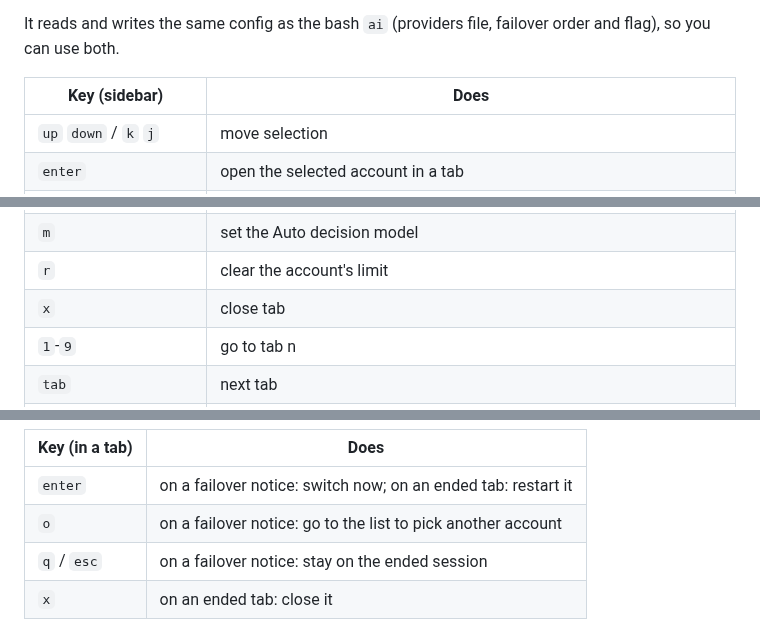
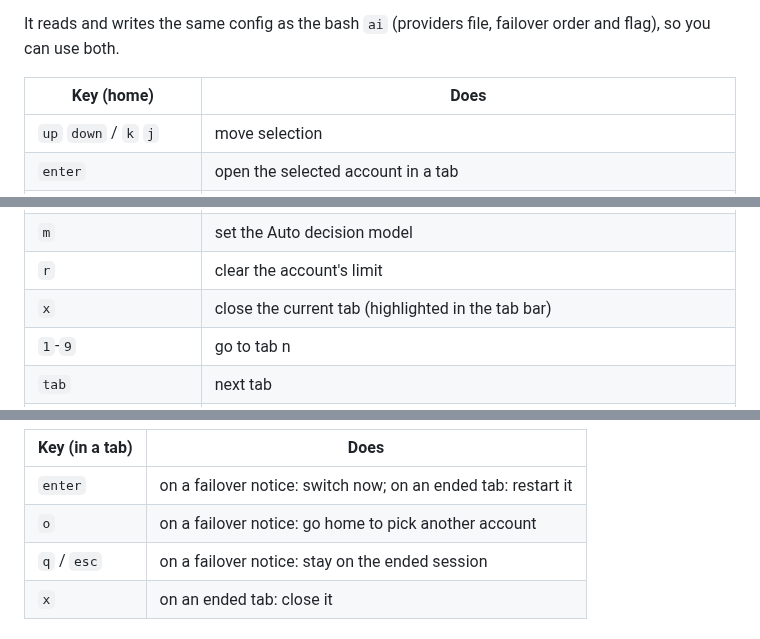
Before and after one commit to Ak1Ena/ai-launcher, a Markdown page: README.md, 3 parts joined by grey strips. GitHub-like rendering.

```diff
--- a/README.md
+++ b/README.md
@@ -31,7 +36,7 @@ The bash tool is also called `ai` (`bin/ai`, when the repo's `bin` is on your `P
 
 It reads and writes the same config as the bash `ai` (providers file, failover order and flag), so you can use both.
 
-| Key (sidebar) | Does |
+| Key (home) | Does |
 | --- | --- |
 | `up` `down` / `k` `j` | move selection |
 | `enter` | open the selected account in a tab |
@@ -46,7 +51,7 @@ It reads and writes the same config as the bash `ai` (providers file, failover o
 | `n` | round-robin: open the next account (or click `▶ Auto`) |
 | `m` | set the Auto decision model |
 | `r` | clear the account's limit |
-| `x` | close tab |
+| `x` | close the current tab (highlighted in the tab bar) |
 | `1`-`9` | go to tab n |
 | `tab` | next tab |
 | `q` / `ctrl-c` | quit |
@@ -83,7 +89,7 @@ In a tab, every key goes to the CLI except these:
 | Key (in a tab) | Does |
 | --- | --- |
 | `enter` | on a failover notice: switch now; on an ended tab: restart it |
-| `o` | on a failover notice: go to the list to pick another account |
+| `o` | on a failover notice: go home to pick another account |
 | `q` / `esc` | on a failover notice: stay on the ended session |
 | `x` | on an ended tab: close it |
 
```
Also changed, not shown: other parts of README.md (+14 -6 lines), AGENTS.md (+2 -2 lines), docs/tui-tab.png (added), docs/tui.png.
